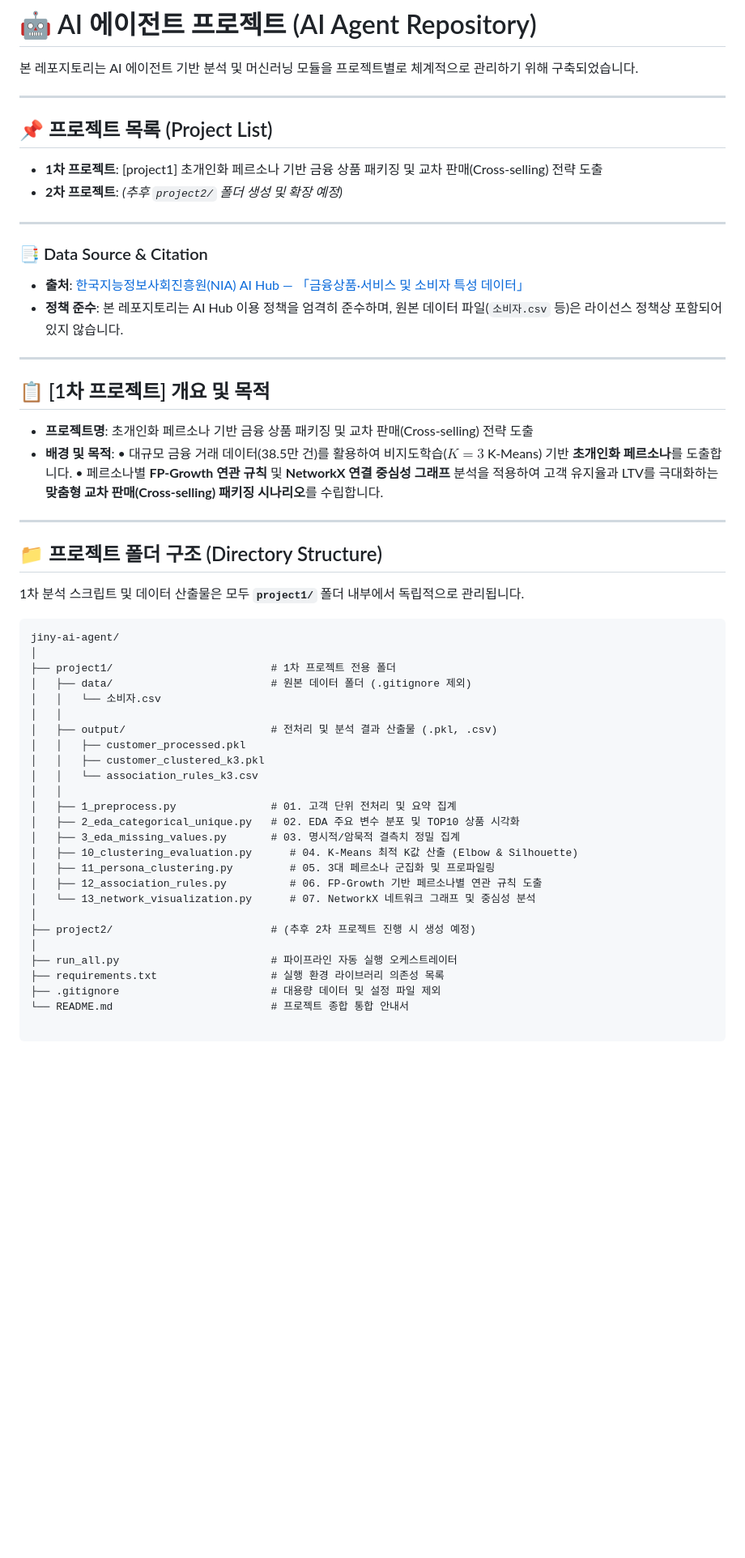
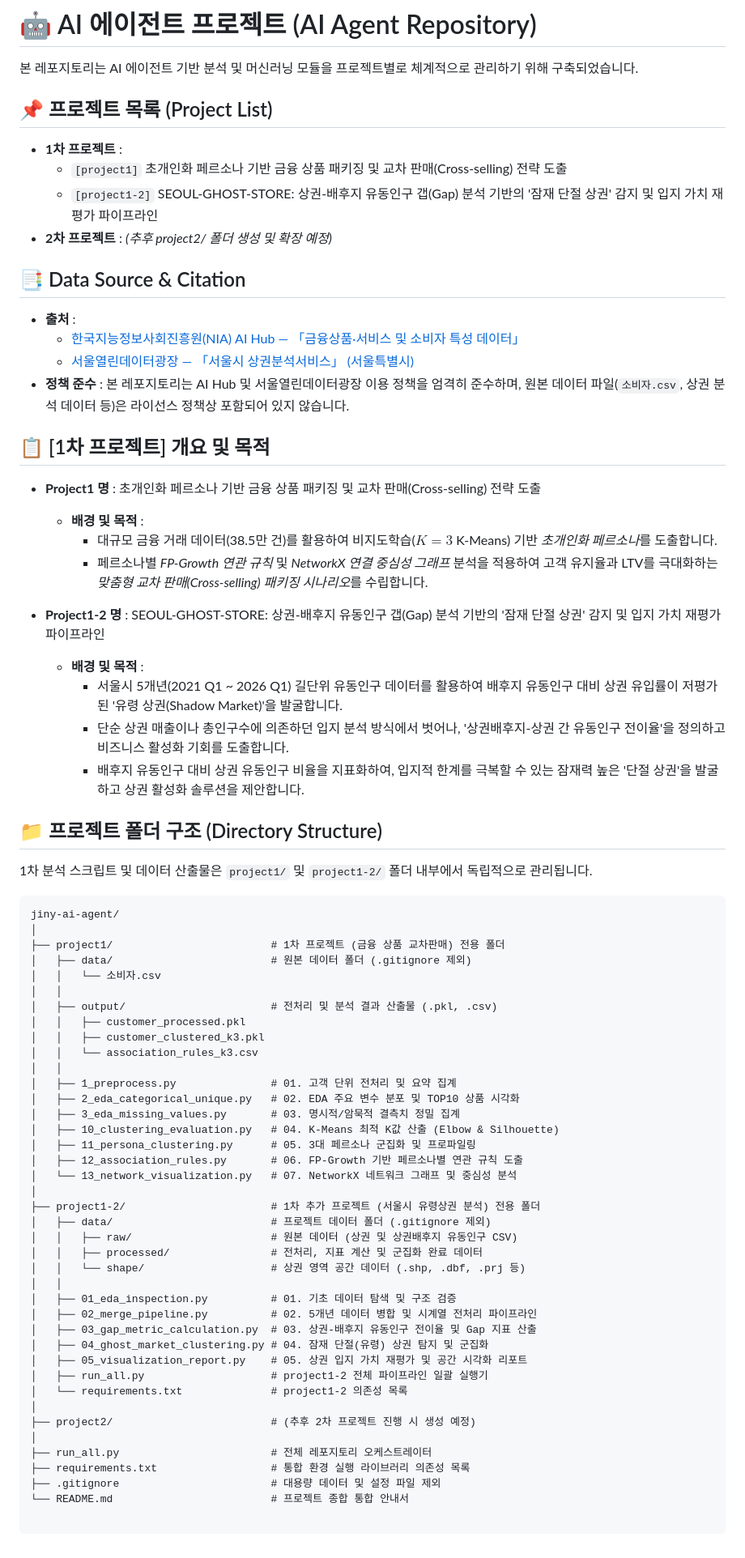
Before and after one commit to jiny314/jiny-ai-agent, a Markdown page: README.md, the part around the change. Shown at 81% size. GitHub-like rendering; blank space fills up the shorter version.

Commit message:
docs: update README.md for project1-2 detail and directory structure

````diff
--- a/README.md
+++ b/README.md
@@ -2,38 +2,41 @@
 
 본 레포지토리는 AI 에이전트 기반 분석 및 머신러닝 모듈을 프로젝트별로 체계적으로 관리하기 위해 구축되었습니다.
 
----
-
 ## 📌 프로젝트 목록 (Project List)
 
-* **1차 프로젝트**: [project1] 초개인화 페르소나 기반 금융 상품 패키징 및 교차 판매(Cross-selling) 전략 도출
-* **2차 프로젝트**: *(추후 `project2/` 폴더 생성 및 확장 예정)*
+- **1차 프로젝트** :
+  - `[project1]` 초개인화 페르소나 기반 금융 상품 패키징 및 교차 판매(Cross-selling) 전략 도출
+  - `[project1-2]` SEOUL-GHOST-STORE: 상권-배후지 유동인구 갭(Gap) 분석 기반의 '잠재 단절 상권' 감지 및 입지 가치 재평가 파이프라인
+- **2차 프로젝트** : *(추후 project2/ 폴더 생성 및 확장 예정)*
 
----
+## 📑 Data Source & Citation
 
-### 📑 Data Source & Citation
-* **출처**: [한국지능정보사회진흥원(NIA) AI Hub — 「금융상품·서비스 및 소비자 특성 데이터」](https://aihub.or.kr/aihubdata/data/view.do?currMenu=115&topMenu=100&dataSetSn=71938)
-* **정책 준수**: 본 레포지토리는 AI Hub 이용 정책을 엄격히 준수하며, 원본 데이터 파일(`소비자.csv` 등)은 라이선스 정책상 포함되어 있지 않습니다.
-
----
+- **출처** :
+  - [한국지능정보사회진흥원(NIA) AI Hub — 「금융상품·서비스 및 소비자 특성 데이터」](https://aihub.or.kr)
+  - [서울열린데이터광장 — 「서울시 상권분석서비스」 (서울특별시)](https://data.seoul.go.kr)
+- **정책 준수** : 본 레포지토리는 AI Hub 및 서울열린데이터광장 이용 정책을 엄격히 준수하며, 원본 데이터 파일(`소비자.csv`, 상권 분석 데이터 등)은 라이선스 정책상 포함되어 있지 않습니다.
 
 ## 📋 [1차 프로젝트] 개요 및 목적
 
-* **프로젝트명**: 초개인화 페르소나 기반 금융 상품 패키징 및 교차 판매(Cross-selling) 전략 도출
-* **배경 및 목적**:
-  • 대규모 금융 거래 데이터(38.5만 건)를 활용하여 비지도학습($K=3$ K-Means) 기반 **초개인화 페르소나**를 도출합니다.
-  • 페르소나별 **FP-Growth 연관 규칙** 및 **NetworkX 연결 중심성 그래프** 분석을 적용하여 고객 유지율과 LTV를 극대화하는 **맞춤형 교차 판매(Cross-selling) 패키징 시나리오**를 수립합니다.
+- **Project1 명** : 초개인화 페르소나 기반 금융 상품 패키징 및 교차 판매(Cross-selling) 전략 도출
+  - **배경 및 목적** :
+    - 대규모 금융 거래 데이터(38.5만 건)를 활용하여 비지도학습($K = 3$ K-Means) 기반 *초개인화 페르소나*를 도출합니다.
+    - 페르소나별 *FP-Growth 연관 규칙* 및 *NetworkX 연결 중심성 그래프* 분석을 적용하여 고객 유지율과 LTV를 극대화하는 *맞춤형 교차 판매(Cross-selling) 패키징 시나리오*를 수립합니다.
 
----
+- **Project1-2 명** : SEOUL-GHOST-STORE: 상권-배후지 유동인구 갭(Gap) 분석 기반의 '잠재 단절 상권' 감지 및 입지 가치 재평가 파이프라인
+  - **배경 및 목적** :
+    - 서울시 5개년(2021 Q1 ~ 2026 Q1) 길단위 유동인구 데이터를 활용하여 배후지 유동인구 대비 상권 유입률이 저평가된 '유령 상권(Shadow Market)'을 발굴합니다.
+    - 단순 상권 매출이나 총인구수에 의존하던 입지 분석 방식에서 벗어나, '상권배후지-상권 간 유동인구 전이율'을 정의하고 비즈니스 활성화 기회를 도출합니다.
+    - 배후지 유동인구 대비 상권 유동인구 비율을 지표화하여, 입지적 한계를 극복할 수 있는 잠재력 높은 '단절 상권'을 발굴하고 상권 활성화 솔루션을 제안합니다.
 
 ## 📁 프로젝트 폴더 구조 (Directory Structure)
 
-1차 분석 스크립트 및 데이터 산출물은 모두 **`project1/`** 폴더 내부에서 독립적으로 관리됩니다.
+1차 분석 스크립트 및 데이터 산출물은 `project1/` 및 `project1-2/` 폴더 내부에서 독립적으로 관리됩니다.
 
 ```text
 jiny-ai-agent/
 │
-├── project1/                         # 1차 프로젝트 전용 폴더
+├── project1/                         # 1차 프로젝트 (금융 상품 교차판매) 전용 폴더
 │   ├── data/                         # 원본 데이터 폴더 (.gitignore 제외)
 │   │   └── 소비자.csv
 │   │
@@ -45,14 +48,28 @@ jiny-ai-agent/
 │   ├── 1_preprocess.py               # 01. 고객 단위 전처리 및 요약 집계
 │   ├── 2_eda_categorical_unique.py   # 02. EDA 주요 변수 분포 및 TOP10 상품 시각화
 │   ├── 3_eda_missing_values.py       # 03. 명시적/암묵적 결측치 정밀 집계
-│   ├── 10_clustering_evaluation.py      # 04. K-Means 최적 K값 산출 (Elbow & Silhouette)
-│   ├── 11_persona_clustering.py         # 05. 3대 페르소나 군집화 및 프로파일링
-│   ├── 12_association_rules.py          # 06. FP-Growth 기반 페르소나별 연관 규칙 도출
-│   └── 13_network_visualization.py      # 07. NetworkX 네트워크 그래프 및 중심성 분석
+│   ├── 10_clustering_evaluation.py   # 04. K-Means 최적 K값 산출 (Elbow & Silhouette)
+│   ├── 11_persona_clustering.py      # 05. 3대 페르소나 군집화 및 프로파일링
+│   ├── 12_association_rules.py       # 06. FP-Growth 기반 페르소나별 연관 규칙 도출
+│   └── 13_network_visualization.py   # 07. NetworkX 네트워크 그래프 및 중심성 분석
+│
+├── project1-2/                       # 1차 추가 프로젝트 (서울시 유령상권 분석) 전용 폴더
+│   ├── data/                         # 프로젝트 데이터 폴더 (.gitignore 제외)
+│   │   ├── raw/                      # 원본 데이터 (상권 및 상권배후지 유동인구 CSV)
+│   │   ├── processed/                # 전처리, 지표 계산 및 군집화 완료 데이터
+│   │   └── shape/                    # 상권 영역 공간 데이터 (.shp, .dbf, .prj 등)
+│   │
+│   ├── 01_eda_inspection.py          # 01. 기초 데이터 탐색 및 구조 검증
+│   ├── 02_merge_pipeline.py          # 02. 5개년 데이터 병합 및 시계열 전처리 파이프라인
+│   ├── 03_gap_metric_calculation.py  # 03. 상권-배후지 유동인구 전이율 및 Gap 지표 산출
+│   ├── 04_ghost_market_clustering.py # 04. 잠재 단절(유령) 상권 탐지 및 군집화
+│   ├── 05_visualization_report.py    # 05. 상권 입지 가치 재평가 및 공간 시각화 리포트
+│   ├── run_all.py                    # project1-2 전체 파이프라인 일괄 실행기
+│   └── requirements.txt              # project1-2 의존성 목록
 │
 ├── project2/                         # (추후 2차 프로젝트 진행 시 생성 예정)
 │
-├── run_all.py                        # 파이프라인 자동 실행 오케스트레이터
-├── requirements.txt                  # 실행 환경 라이브러리 의존성 목록
+├── run_all.py                        # 전체 레포지토리 오케스트레이터
+├── requirements.txt                  # 통합 환경 실행 라이브러리 의존성 목록
 ├── .gitignore                        # 대용량 데이터 및 설정 파일 제외
 └── README.md                         # 프로젝트 종합 통합 안내서
````
